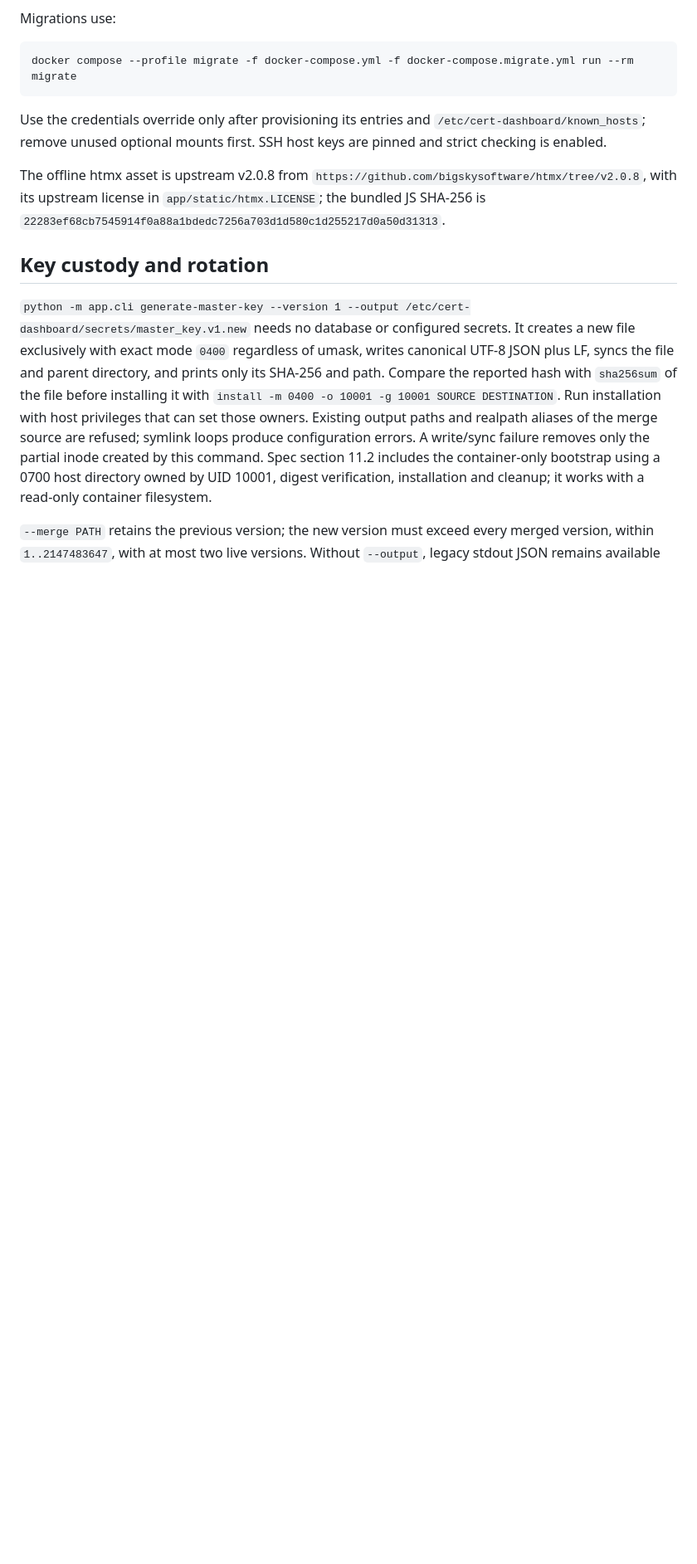
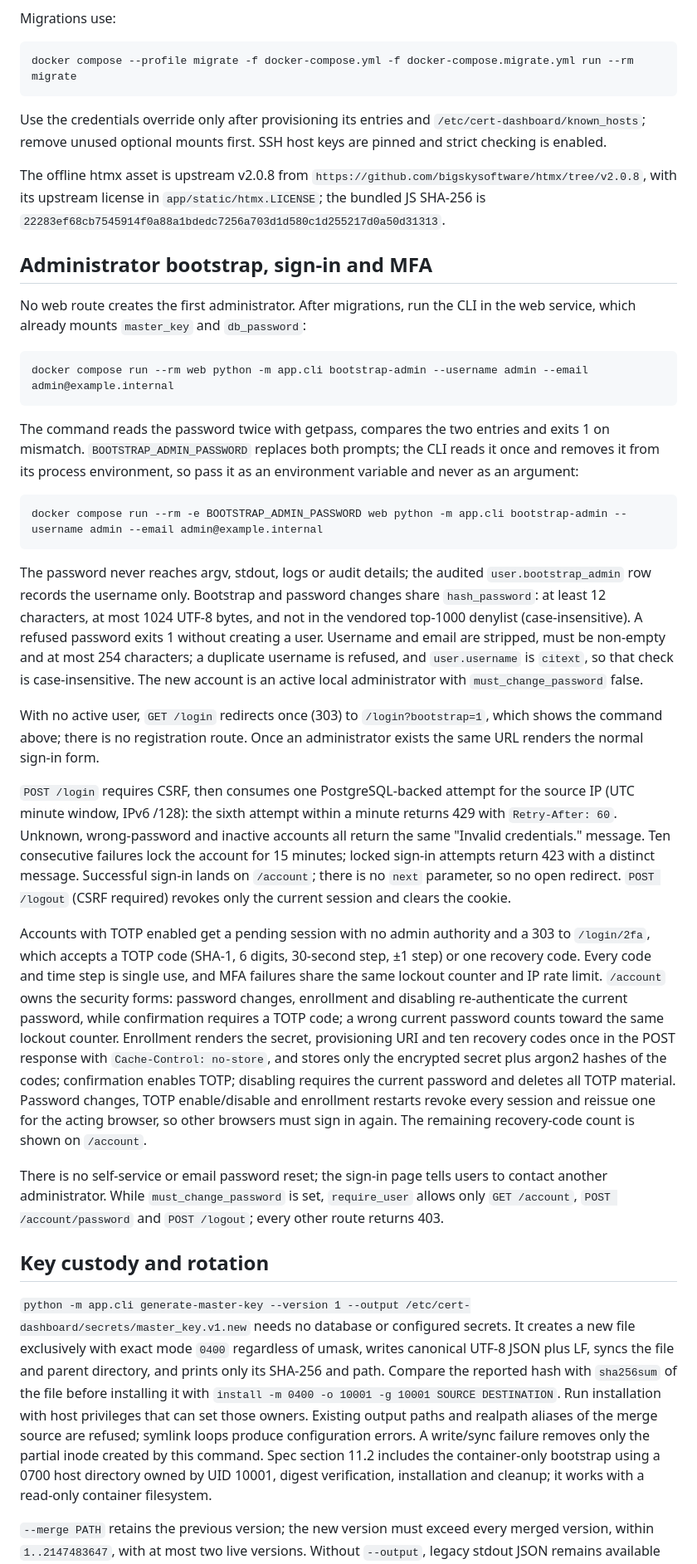
Before and after one commit to andreafunicelli/cert-dashboard, a Markdown page: docs/development.md, the part around one of its changes. Shown at 83% size. GitHub-like rendering; blank space fills up the shorter version.

Commit message:
docs: add Task 11 bootstrap, sign-in and MFA operations (#3)
Co-authored-by: Hermes Developer <developer@hermes.local>

````diff
--- a/docs/development.md
+++ b/docs/development.md
@@ -86,6 +87,64 @@ The offline htmx asset is upstream v2.0.8 from
 `app/static/htmx.LICENSE`; the bundled JS SHA-256 is
 `22283ef68cb7545914f0a88a1bdedc7256a703d1d580c1d255217d0a50d31313`.
 
+
+## Administrator bootstrap, sign-in and MFA
+
+No web route creates the first administrator. After migrations, run the CLI in the
+web service, which already mounts `master_key` and `db_password`:
+
+```sh
+docker compose run --rm web python -m app.cli bootstrap-admin --username admin --email admin@example.internal
+```
+
+The command reads the password twice with getpass, compares the two entries and exits
+1 on mismatch. `BOOTSTRAP_ADMIN_PASSWORD` replaces both prompts; the CLI reads it once
+and removes it from its process environment, so pass it as an environment variable and
+never as an argument:
+
+```sh
+docker compose run --rm -e BOOTSTRAP_ADMIN_PASSWORD web python -m app.cli bootstrap-admin --username admin --email admin@example.internal
+```
+
+The password never reaches argv, stdout, logs or audit details; the audited
+`user.bootstrap_admin` row records the username only. Bootstrap and password changes
+share `hash_password`: at least 12 characters, at most 1024 UTF-8 bytes, and not in
+the vendored top-1000 denylist (case-insensitive). A refused password exits 1 without
+creating a user. Username and email are stripped, must be non-empty and at most 254
+characters; a duplicate username is refused, and `user.username` is `citext`, so that
+check is case-insensitive. The new account is an active local administrator with
+`must_change_password` false.
+
+With no active user, `GET /login` redirects once (303) to `/login?bootstrap=1`, which
+shows the command above; there is no registration route. Once an administrator exists
+the same URL renders the normal sign-in form.
+
+`POST /login` requires CSRF, then consumes one PostgreSQL-backed attempt for the
+source IP (UTC minute window, IPv6 /128): the sixth attempt within a minute returns 429
+with `Retry-After: 60`. Unknown, wrong-password and inactive accounts all return the
+same "Invalid credentials." message. Ten consecutive failures lock the account for 15
+minutes; locked sign-in attempts return 423 with a distinct message. Successful sign-in
+lands on `/account`; there is no `next` parameter, so no open redirect. `POST /logout`
+(CSRF required) revokes only the current session and clears the cookie.
+
+Accounts with TOTP enabled get a pending session with no admin authority and a 303 to
+`/login/2fa`, which accepts a TOTP code (SHA-1, 6 digits, 30-second step, ±1 step) or
+one recovery code. Every code and time step is single use, and MFA failures share the
+same lockout counter and IP rate limit. `/account` owns the security forms: password
+changes, enrollment and disabling re-authenticate the current password, while
+confirmation requires a TOTP code; a wrong current password counts toward the same
+lockout counter. Enrollment renders the secret, provisioning URI and
+ten recovery codes once in the POST response with `Cache-Control: no-store`, and
+stores only the encrypted secret plus argon2 hashes of the codes; confirmation enables
+TOTP; disabling requires the current password and deletes all TOTP material. Password
+changes, TOTP enable/disable and enrollment restarts revoke every session and reissue
+one for the acting browser, so other browsers must sign in again. The remaining
+recovery-code count is shown on `/account`.
+
+There is no self-service or email password reset; the sign-in page tells users to
+contact another administrator. While `must_change_password` is set, `require_user`
+allows only `GET /account`, `POST /account/password` and `POST /logout`; every other
+route returns 403.
 
 ## Key custody and rotation
 
````
Also changed, not shown: other parts of docs/development.md (+8 -6 lines), 1 other file.
